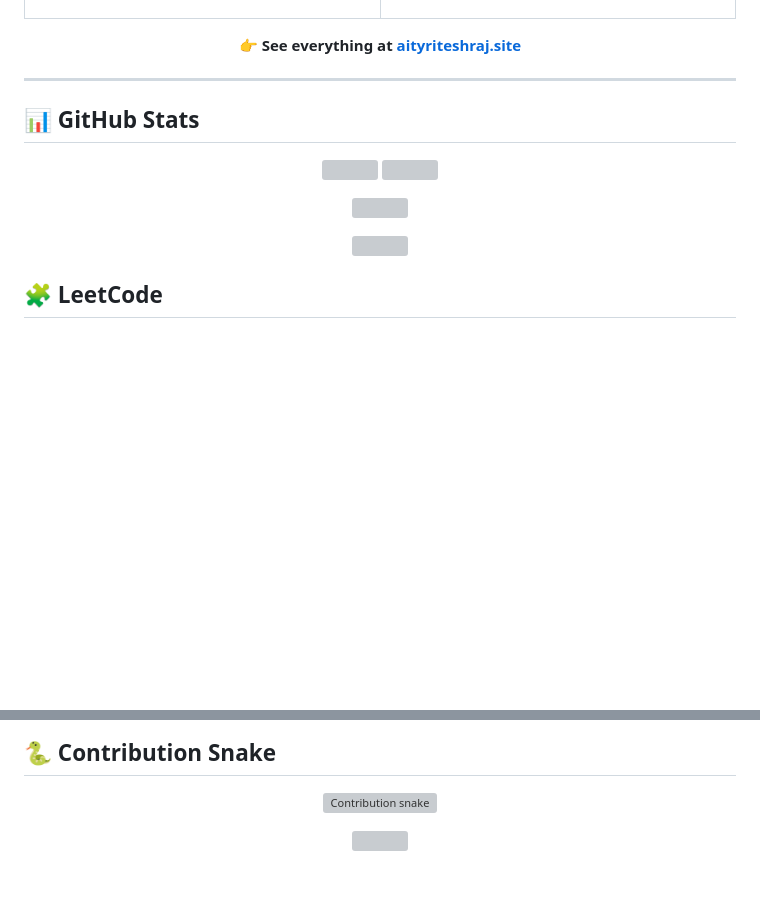
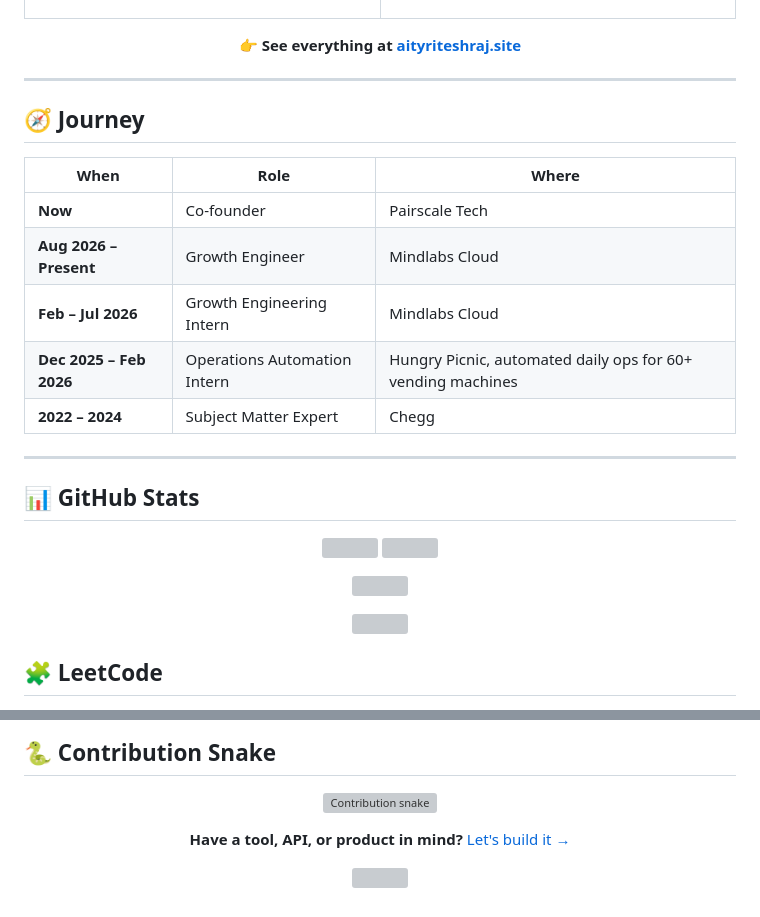
Before and after one commit to riteshaity/riteshaity, a Markdown page: README.md, 2 parts joined by grey strips. Rendered like a GitHub page; blank space fills up the shorter version; grey boxes are pictures that could not be loaded.

```diff
--- a/README.md
+++ b/README.md
@@ -135,6 +149,18 @@ Live weather and forecasts with location lookup.
 
 ---
 
+## 🧭 Journey
+
+| When | Role | Where |
+|---|---|---|
+| **Now** | Co-founder | Pairscale Tech |
+| **Aug 2026 – Present** | Growth Engineer | Mindlabs Cloud |
+| **Feb – Jul 2026** | Growth Engineering Intern | Mindlabs Cloud |
+| **Dec 2025 – Feb 2026** | Operations Automation Intern | Hungry Picnic, automated daily ops for 60+ vending machines |
+| **2022 – 2024** | Subject Matter Expert | Chegg |
+
+---
+
 ## 📊 GitHub Stats
 
 <p align="center">
@@ -165,5 +191,7 @@ Live weather and forecasts with location lookup.
   </picture>
 </p>
 
+<p align="center"><b>Have a tool, API, or product in mind?</b> <a href="mailto:work.aityriteshraj@gmail.com">Let's build it →</a></p>
+
 <!-- Footer banner -->
 <p align="center">
```
Also changed, not shown: other parts of README.md (+44 -30 lines).
